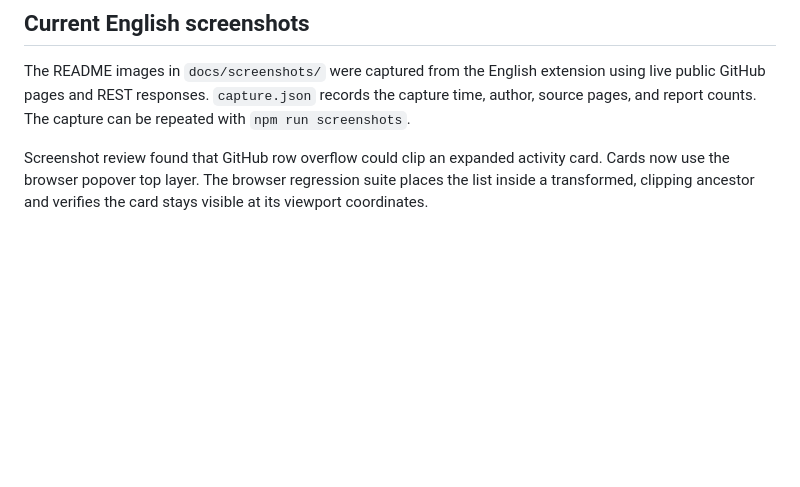
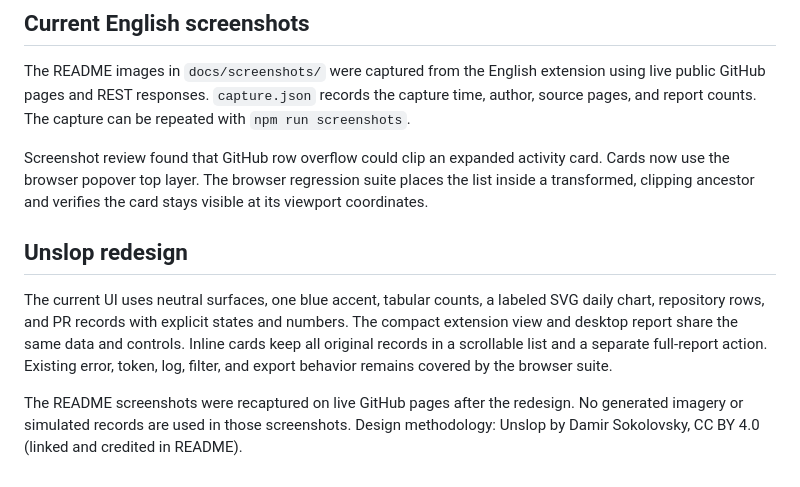
Before and after one commit to wangzhigang1999/contributor-lens, a Markdown page: VALIDATION.md, the part around the change. GitHub-like rendering; blank space fills up the shorter version.

Commit message:
Redesign Contributor Lens as a focused PR activity workbench

```diff
--- a/VALIDATION.md
+++ b/VALIDATION.md
@@ -47,3 +47,9 @@ Real token access to private repositories, live rate limits, and signed-in perso
 The README images in `docs/screenshots/` were captured from the English extension using live public GitHub pages and REST responses. `capture.json` records the capture time, author, source pages, and report counts. The capture can be repeated with `npm run screenshots`.
 
 Screenshot review found that GitHub row overflow could clip an expanded activity card. Cards now use the browser popover top layer. The browser regression suite places the list inside a transformed, clipping ancestor and verifies the card stays visible at its viewport coordinates.
+
+## Unslop redesign
+
+The current UI uses neutral surfaces, one blue accent, tabular counts, a labeled SVG daily chart, repository rows, and PR records with explicit states and numbers. The compact extension view and desktop report share the same data and controls. Inline cards keep all original records in a scrollable list and a separate full-report action. Existing error, token, log, filter, and export behavior remains covered by the browser suite.
+
+The README screenshots were recaptured on live GitHub pages after the redesign. No generated imagery or simulated records are used in those screenshots. Design methodology: Unslop by Damir Sokolovsky, CC BY 4.0 (linked and credited in README).
```
Also changed, not shown: README.md (+6 -0 lines), docs/screenshots/activity-report.png, docs/screenshots/compact-report.png (added), docs/screenshots/github-pr-detail.png, docs/screenshots/github-pr-list.png, 10 other files.
